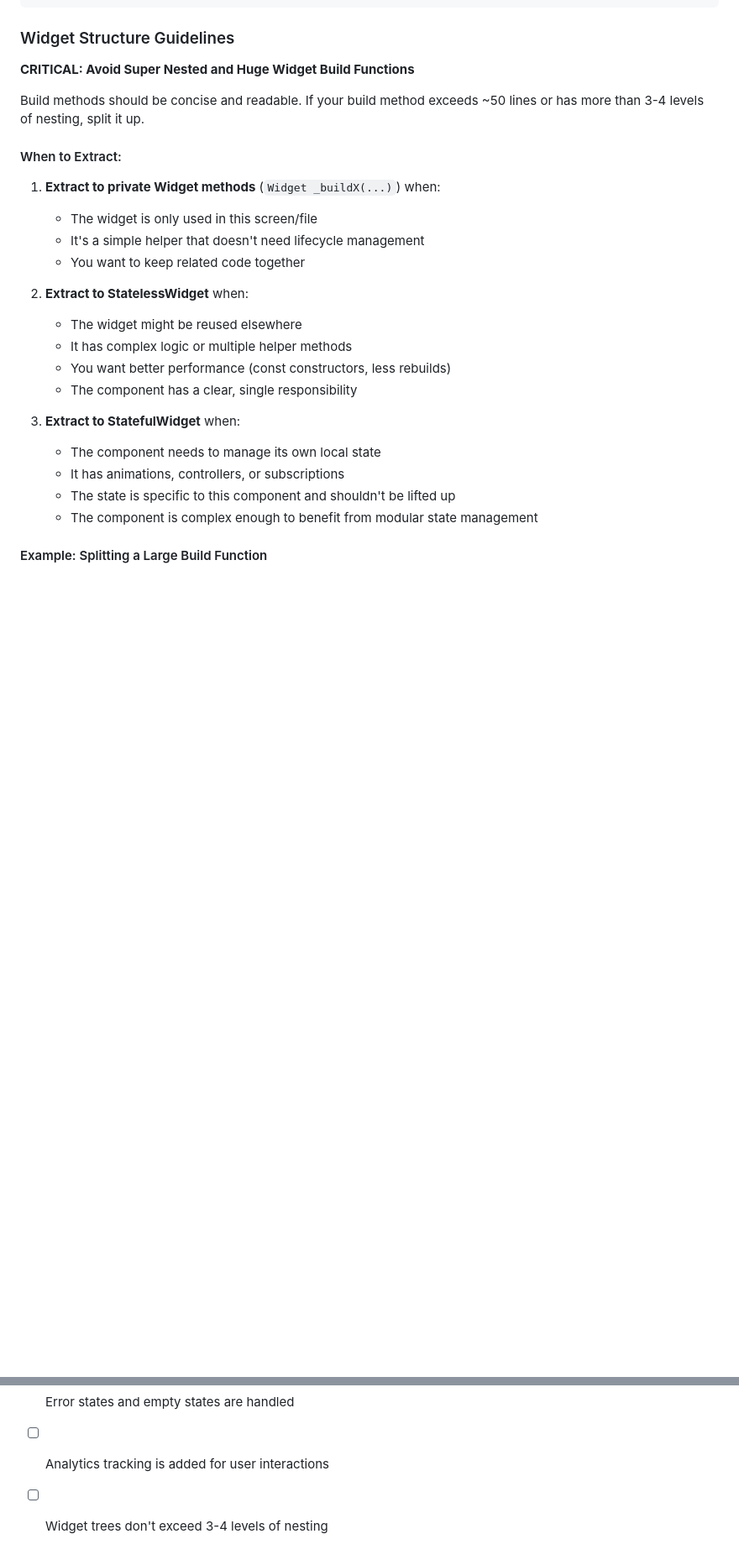
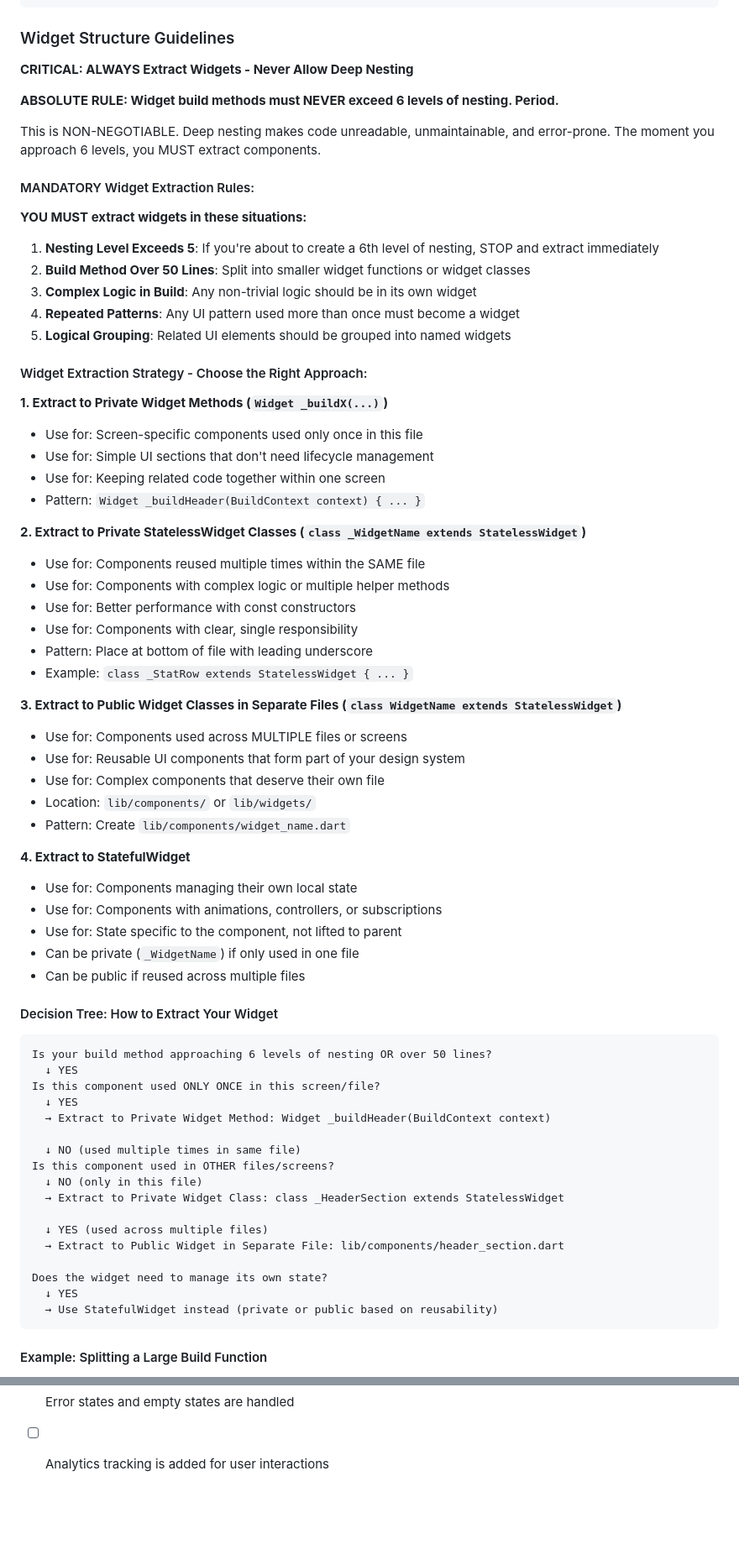
Before and after one commit to joevdiscgolf/turbo_disc_golf, a Markdown page: claude.md, 2 parts joined by grey strips. Shown at 84% size. GitHub-like rendering; blank space fills up the shorter version.

````diff
--- a/claude.md
+++ b/claude.md
@@ -121,28 +131,73 @@ import 'package:turbo_disc_golf/services/analytics_service.dart';
 
 ### Widget Structure Guidelines
 
-**CRITICAL: Avoid Super Nested and Huge Widget Build Functions**
+**CRITICAL: ALWAYS Extract Widgets - Never Allow Deep Nesting**
 
-Build methods should be concise and readable. If your build method exceeds ~50 lines or has more than 3-4 levels of nesting, split it up.
+**ABSOLUTE RULE: Widget build methods must NEVER exceed 6 levels of nesting. Period.**
 
-#### When to Extract:
+This is NON-NEGOTIABLE. Deep nesting makes code unreadable, unmaintainable, and error-prone. The moment you approach 6 levels, you MUST extract components.
 
-1. **Extract to private Widget methods** (`Widget _buildX(...)`) when:
-   - The widget is only used in this screen/file
-   - It's a simple helper that doesn't need lifecycle management
-   - You want to keep related code together
+#### MANDATORY Widget Extraction Rules:
 
-2. **Extract to StatelessWidget** when:
-   - The widget might be reused elsewhere
-   - It has complex logic or multiple helper methods
-   - You want better performance (const constructors, less rebuilds)
-   - The component has a clear, single responsibility
+**YOU MUST extract widgets in these situations:**
 
-3. **Extract to StatefulWidget** when:
-   - The component needs to manage its own local state
-   - It has animations, controllers, or subscriptions
-   - The state is specific to this component and shouldn't be lifted up
-   - The component is complex enough to benefit from modular state management
+1. **Nesting Level Exceeds 5**: If you're about to create a 6th level of nesting, STOP and extract immediately
+2. **Build Method Over 50 Lines**: Split into smaller widget functions or widget classes
+3. **Complex Logic in Build**: Any non-trivial logic should be in its own widget
+4. **Repeated Patterns**: Any UI pattern used more than once must become a widget
+5. **Logical Grouping**: Related UI elements should be grouped into named widgets
+
+#### Widget Extraction Strategy - Choose the Right Approach:
+
+**1. Extract to Private Widget Methods (`Widget _buildX(...)`)**
+   - Use for: Screen-specific components used only once in this file
+   - Use for: Simple UI sections that don't need lifecycle management
+   - Use for: Keeping related code together within one screen
+   - Pattern: `Widget _buildHeader(BuildContext context) { ... }`
+
+**2. Extract to Private StatelessWidget Classes (`class _WidgetName extends StatelessWidget`)**
+   - Use for: Components reused multiple times within the SAME file
+   - Use for: Components with complex logic or multiple helper methods
+   - Use for: Better performance with const constructors
+   - Use for: Components with clear, single responsibility
+   - Pattern: Place at bottom of file with leading underscore
+   - Example: `class _StatRow extends StatelessWidget { ... }`
+
+**3. Extract to Public Widget Classes in Separate Files (`class WidgetName extends StatelessWidget`)**
+   - Use for: Components used across MULTIPLE files or screens
+   - Use for: Reusable UI components that form part of your design system
+   - Use for: Complex components that deserve their own file
+   - Location: `lib/components/` or `lib/widgets/`
+   - Pattern: Create `lib/components/widget_name.dart`
+
+**4. Extract to StatefulWidget**
+   - Use for: Components managing their own local state
+   - Use for: Components with animations, controllers, or subscriptions
+   - Use for: State specific to the component, not lifted to parent
+   - Can be private (`_WidgetName`) if only used in one file
+   - Can be public if reused across multiple files
+
+#### Decision Tree: How to Extract Your Widget
+
+```
+Is your build method approaching 6 levels of nesting OR over 50 lines?
+  ↓ YES
+Is this component used ONLY ONCE in this screen/file?
+  ↓ YES
+  → Extract to Private Widget Method: Widget _buildHeader(BuildContext context)
+
+  ↓ NO (used multiple times in same file)
+Is this component used in OTHER files/screens?
+  ↓ NO (only in this file)
+  → Extract to Private Widget Class: class _HeaderSection extends StatelessWidget
+
+  ↓ YES (used across multiple files)
+  → Extract to Public Widget in Separate File: lib/components/header_section.dart
+
+Does the widget need to manage its own state?
+  ↓ YES
+  → Use StatefulWidget instead (private or public based on reusability)
+```
 
 #### Example: Splitting a Large Build Function
 
@@ -649,4 +798,3 @@ Before submitting code, verify:
 - [ ] Theme values are used instead of hardcoded colors
 - [ ] Error states and empty states are handled
 - [ ] Analytics tracking is added for user interactions
-- [ ] Widget trees don't exceed 3-4 levels of nesting
````
Also changed, not shown: other parts of claude.md (+171 -67 lines).
